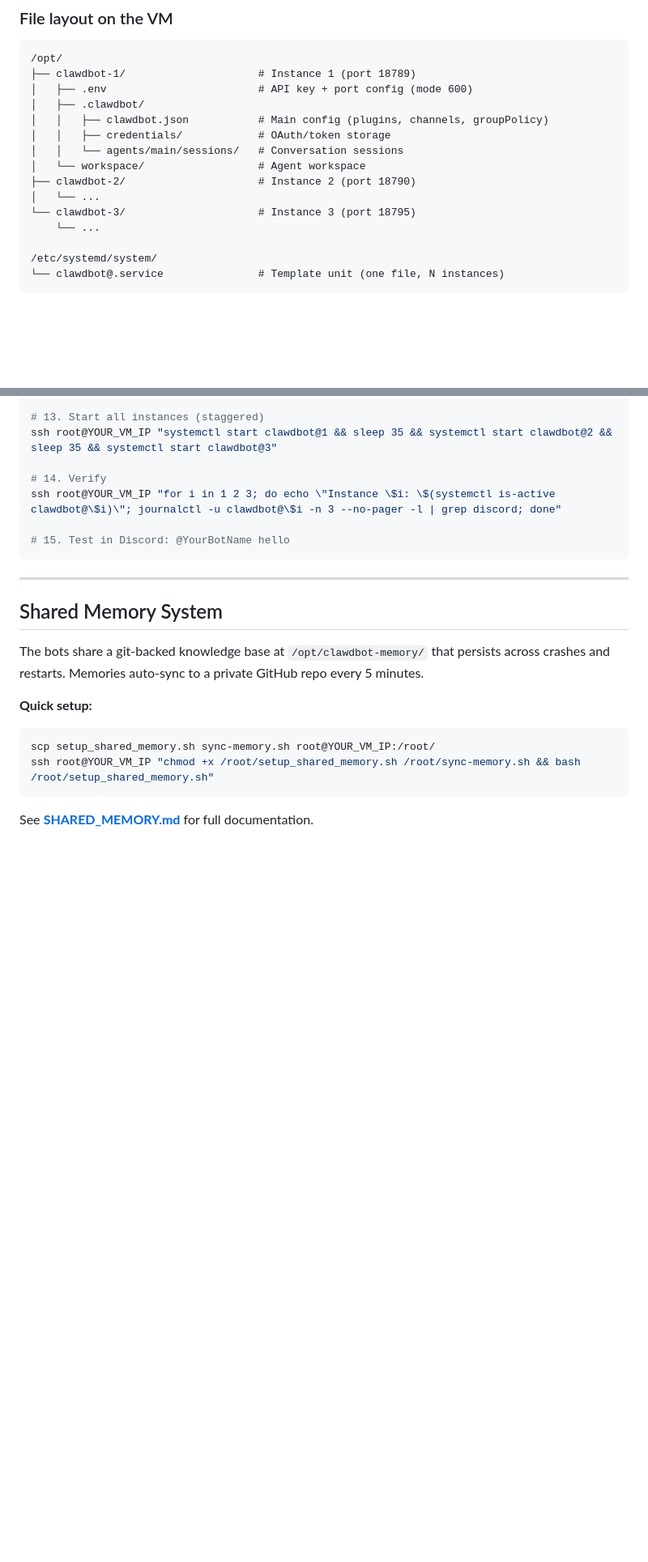
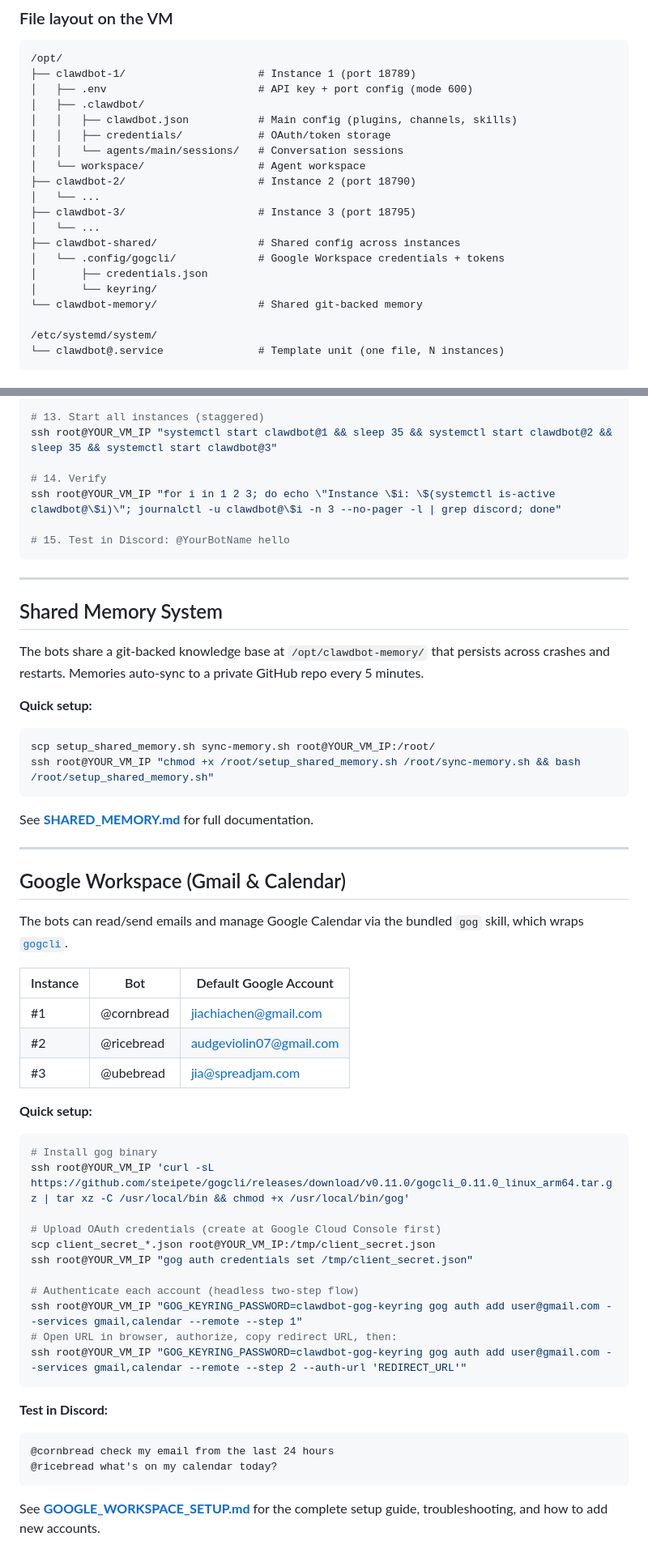
Before and after one commit to jia-seed/clawdbot-deploy, a Markdown page: README.md, 2 parts joined by grey strips. Shown at 81% size. Drawn GitHub-style; blank space fills up the shorter version.

````diff
--- a/README.md
+++ b/README.md
@@ -383,14 +387,19 @@ ssh -L 8081:127.0.0.1:18789 \
 ├── clawdbot-1/                     # Instance 1 (port 18789)
 │   ├── .env                        # API key + port config (mode 600)
 │   ├── .clawdbot/
-│   │   ├── clawdbot.json           # Main config (plugins, channels, groupPolicy)
+│   │   ├── clawdbot.json           # Main config (plugins, channels, skills)
 │   │   ├── credentials/            # OAuth/token storage
 │   │   └── agents/main/sessions/   # Conversation sessions
 │   └── workspace/                  # Agent workspace
 ├── clawdbot-2/                     # Instance 2 (port 18790)
 │   └── ...
-└── clawdbot-3/                     # Instance 3 (port 18795)
-    └── ...
+├── clawdbot-3/                     # Instance 3 (port 18795)
+│   └── ...
+├── clawdbot-shared/                # Shared config across instances
+│   └── .config/gogcli/             # Google Workspace credentials + tokens
+│       ├── credentials.json
+│       └── keyring/
+└── clawdbot-memory/                # Shared git-backed memory
 
 /etc/systemd/system/
 └── clawdbot@.service               # Template unit (one file, N instances)
@@ -741,3 +750,38 @@ ssh root@YOUR_VM_IP "chmod +x /root/setup_shared_memory.sh /root/sync-memory.sh
 ```
 
 See **[SHARED_MEMORY.md](SHARED_MEMORY.md)** for full documentation.
+
+---
+
+## Google Workspace (Gmail & Calendar)
+
+The bots can read/send emails and manage Google Calendar via the bundled `gog` skill, which wraps [`gogcli`](https://github.com/steipete/gogcli).
+
+| Instance | Bot | Default Google Account |
+|----------|-----|------------------------|
+| #1 | @cornbread | jiachiachen@gmail.com |
+| #2 | @ricebread | audgeviolin07@gmail.com |
+| #3 | @ubebread | jia@spreadjam.com |
+
+**Quick setup:**
+```bash
+# Install gog binary
+ssh root@YOUR_VM_IP 'curl -sL https://github.com/steipete/gogcli/releases/download/v0.11.0/gogcli_0.11.0_linux_arm64.tar.gz | tar xz -C /usr/local/bin && chmod +x /usr/local/bin/gog'
+
+# Upload OAuth credentials (create at Google Cloud Console first)
+scp client_secret_*.json root@YOUR_VM_IP:/tmp/client_secret.json
+ssh root@YOUR_VM_IP "gog auth credentials set /tmp/client_secret.json"
+
+# Authenticate each account (headless two-step flow)
+ssh root@YOUR_VM_IP "GOG_KEYRING_PASSWORD=clawdbot-gog-keyring gog auth add user@gmail.com --services gmail,calendar --remote --step 1"
+# Open URL in browser, authorize, copy redirect URL, then:
+ssh root@YOUR_VM_IP "GOG_KEYRING_PASSWORD=clawdbot-gog-keyring gog auth add user@gmail.com --services gmail,calendar --remote --step 2 --auth-url 'REDIRECT_URL'"
+```
+
+**Test in Discord:**
+```
+@cornbread check my email from the last 24 hours
+@ricebread what's on my calendar today?
+```
+
+See **[GOOGLE_WORKSPACE_SETUP.md](docs/GOOGLE_WORKSPACE_SETUP.md)** for the complete setup guide, troubleshooting, and how to add new accounts.
````
Also changed, not shown: other parts of README.md (+5 -1 lines), docs/GOOGLE_WORKSPACE_SETUP.md (added, +295 -0 lines).
